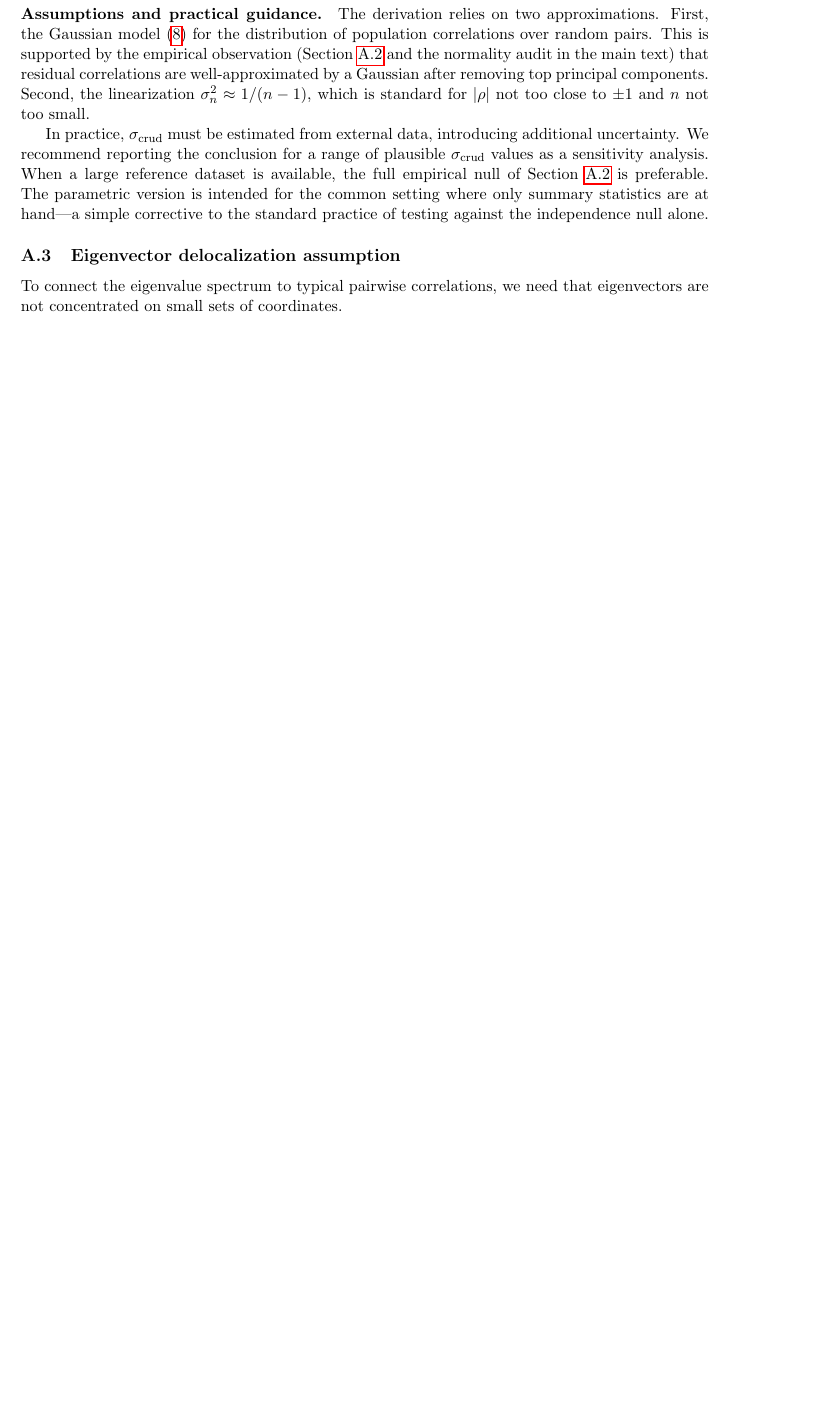
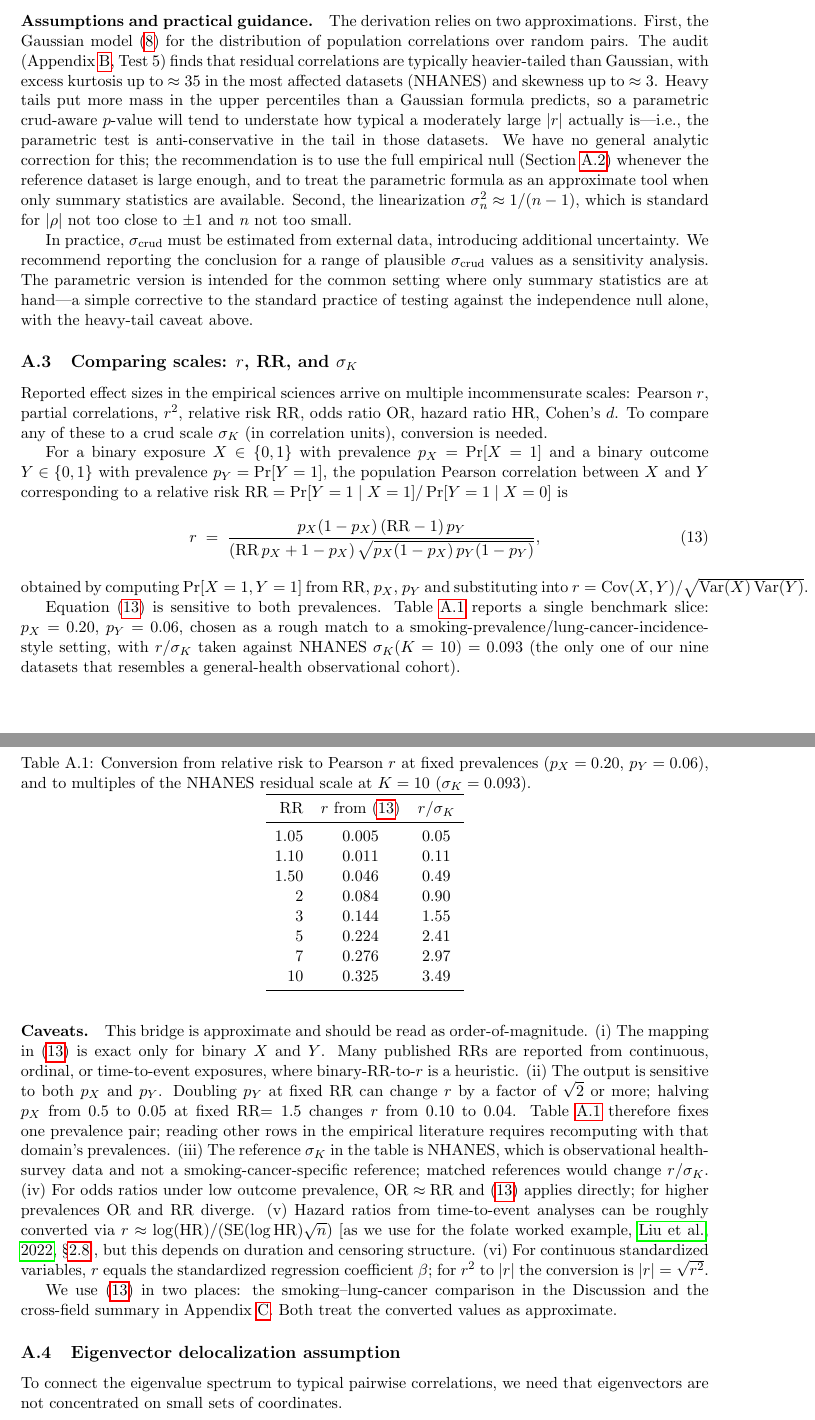
Before and after one commit to koerding/crud, a LaTeX paper (paper/crud.tex, which reads paper/bridge_lemmas.tex): part of page 17 of 35 before the commit and two parts of pages 17 and 18 of 37 after it, the two joined at a grey line, cut so that both start at the same text, the shorter picture padded with empty space. Compiled offline with pdfLaTeX.

Commit message:
Third-pass weakenings + scale-bridge subsection
Foundational cleanups:

- Drop the "common sparsity assumption" framing in the introduction.
  The argument did not actually require uniformly sampled pairs to be
  directly unconnected (an assumption that pervasive confounding makes
  hard to defend); it required only that the typical same-pipeline
  residual correlation is the right benchmark for distinctiveness.
  A target sitting in the bulk now reads as "magnitude consistent with
  typical residual confounding", not "no direct edge".

- Add a one-sided-diagnostic paragraph in the calibration section.
  Failing to clear the threshold means the magnitude alone is not
  distinctive evidence, not that the relation is causally unimportant
  - mediation, suppression, and confounder-cancellation can produce
  small adjusted correlations from causally important relations.

- Fix the misstatement that residual correlations are "well-approximated
  by a Gaussian after removing top principal components". The audit
  shows excess kurtosis up to ~35 and skewness up to ~3; the parametric
  z-test is therefore anti-conservative in the tail in the most affected
  datasets. Recommend the full empirical null when the reference is
  large enough.

New scale-bridge subsection (\ref{app:scale-bridge}) in the bridge-lemma
appendix:
- Closed-form binary RR-to-r conversion (Eq. \ref{eq:rr-to-r})
- Single benchmark slice at p_X=0.20, p_Y=0.06 mapping RR=1.05..10
  to r and r/sigma_K against NHANES K=10
- Six explicit caveats (binary-only mapping, prevalence sensitivity,
  reference-dataset choice, OR/RR equivalence regime, HR conversion,
  r^2 to |r|)

Used the bridge in two downstream places:
- Discussion smoking/lung-cancer: RR=7 with the representative
  prevalences gives r ~ 0.28, ~3 sigma_K against NHANES - clears the
  conventional threshold but is not, in correlation units, the
  orders-of-magnitude effect the relative-risk scale suggests.
- Overclaim-appendix conclusion: RR-to-|r| conversions for medicine
  and nutrition rows now reference Eq. \ref{eq:rr-to-r} and acknowledge
  the prevalence sensitivity (high vs low changes |r| several-fold).

```diff
--- a/paper/bridge_lemmas.tex
+++ b/paper/bridge_lemmas.tex
@@ -120,13 +120,59 @@ In this regime, the classical test is detecting crud, not signal.
 \paragraph{Assumptions and practical guidance.}
 The derivation relies on two approximations.
 First, the Gaussian model~\eqref{eq:crud-null-dist} for the distribution of population correlations over random pairs.
-This is supported by the empirical observation (Section~\ref{app:crud-aware-pvalues} and the normality audit in the main text) that residual correlations are well-approximated by a Gaussian after removing top principal components.
+The audit (Appendix~\ref{app:assumption-audit}, Test~5) finds that residual correlations are typically heavier-tailed than Gaussian, with excess kurtosis up to $\approx 35$ in the most affected datasets (NHANES) and skewness up to $\approx 3$.
+Heavy tails put more mass in the upper percentiles than a Gaussian formula predicts, so a parametric crud-aware $p$-value will tend to understate how typical a moderately large $|r|$ actually is---i.e., the parametric test is anti-conservative in the tail in those datasets.
+We have no general analytic correction for this; the recommendation is to use the full empirical null (Section~\ref{app:crud-aware-pvalues}) whenever the reference dataset is large enough, and to treat the parametric formula as an approximate tool when only summary statistics are available.
 Second, the linearization $\sigma_n^2\approx 1/(n-1)$, which is standard for $|\rho|$ not too close to $\pm 1$ and $n$ not too small.
 
 In practice, $\sigma_{\mathrm{crud}}$ must be estimated from external data, introducing additional uncertainty.
 We recommend reporting the conclusion for a range of plausible $\sigma_{\mathrm{crud}}$ values as a sensitivity analysis.
-When a large reference dataset is available, the full empirical null of Section~\ref{app:crud-aware-pvalues} is preferable.
-The parametric version is intended for the common setting where only summary statistics are at hand---a simple corrective to the standard practice of testing against the independence null alone.
+The parametric version is intended for the common setting where only summary statistics are at hand---a simple corrective to the standard practice of testing against the independence null alone, with the heavy-tail caveat above.
+
+
+\subsection{Comparing scales: $r$, RR, and $\sigma_K$}
+\label{app:scale-bridge}
+
+Reported effect sizes in the empirical sciences arrive on multiple incommensurate scales: Pearson $r$, partial correlations, $r^2$, relative risk RR, odds ratio OR, hazard ratio HR, Cohen's $d$. To compare any of these to a crud scale $\sigma_K$ (in correlation units), conversion is needed.
+
+For a binary exposure $X\in\{0,1\}$ with prevalence $p_X=\Pr[X=1]$ and a binary outcome $Y\in\{0,1\}$ with prevalence $p_Y=\Pr[Y=1]$, the population Pearson correlation between $X$ and $Y$ corresponding to a relative risk $\mathrm{RR}=\Pr[Y=1\mid X=1]/\Pr[Y=1\mid X=0]$ is
+\begin{equation}\label{eq:rr-to-r}
+r \;=\; \frac{p_X(1-p_X)\,(\mathrm{RR}-1)\,p_Y}{(\mathrm{RR}\,p_X + 1 - p_X)\,\sqrt{p_X(1-p_X)\,p_Y(1-p_Y)}},
+\end{equation}
+obtained by computing $\Pr[X=1,Y=1]$ from RR, $p_X$, $p_Y$ and substituting into $r=\Cov(X,Y)/\sqrt{\Var(X)\Var(Y)}$.
+
+Equation~\eqref{eq:rr-to-r} is sensitive to both prevalences. Table~\ref{tab:rr-to-r} reports a single benchmark slice: $p_X=0.20$, $p_Y=0.06$, chosen as a rough match to a smoking-prevalence/lung-cancer-incidence-style setting, with $r/\sigma_K$ taken against NHANES $\sigma_K(K=10)=0.093$ (the only one of our nine datasets that resembles a general-health observational cohort).
+
+\begin{table}[h]
+\centering
+\caption{Conversion from relative risk to Pearson $r$ at fixed prevalences ($p_X=0.20$, $p_Y=0.06$), and to multiples of the NHANES residual scale at $K=10$ ($\sigma_K=0.093$).}
+\label{tab:rr-to-r}
+\begin{tabular}{rcc}
+\toprule
+RR & $r$ from~\eqref{eq:rr-to-r} & $r/\sigma_K$ \\
+\midrule
+$1.05$ & $0.005$ & $0.05$ \\
+$1.10$ & $0.011$ & $0.11$ \\
+$1.50$ & $0.046$ & $0.49$ \\
+$2$    & $0.084$ & $0.90$ \\
+$3$    & $0.144$ & $1.55$ \\
+$5$    & $0.224$ & $2.41$ \\
+$7$    & $0.276$ & $2.97$ \\
+$10$   & $0.325$ & $3.49$ \\
+\bottomrule
+\end{tabular}
+\end{table}
+
+\paragraph{Caveats.}
+This bridge is approximate and should be read as order-of-magnitude.
+(i) The mapping in~\eqref{eq:rr-to-r} is exact only for binary $X$ and $Y$. Many published RRs are reported from continuous, ordinal, or time-to-event exposures, where binary-RR-to-$r$ is a heuristic.
+(ii) The output is sensitive to both $p_X$ and $p_Y$. Doubling $p_Y$ at fixed RR can change $r$ by a factor of $\sqrt{2}$ or more; halving $p_X$ from $0.5$ to $0.05$ at fixed RR$=1.5$ changes $r$ from $0.10$ to $0.04$. Table~\ref{tab:rr-to-r} therefore fixes one prevalence pair; reading other rows in the empirical literature requires recomputing with that domain's prevalences.
+(iii) The reference $\sigma_K$ in the table is NHANES, which is observational health-survey data and not a smoking-cancer-specific reference; matched references would change $r/\sigma_K$.
+(iv) For odds ratios under low outcome prevalence, $\mathrm{OR}\approx \mathrm{RR}$ and~\eqref{eq:rr-to-r} applies directly; for higher prevalences OR and RR diverge.
+(v) Hazard ratios from time-to-event analyses can be roughly converted via $r\approx \log(\mathrm{HR})/(\mathrm{SE}(\log\mathrm{HR})\sqrt{n})$ \citep[as we use for the folate worked example,][\S\ref{sec:worked-examples}]{liu2022}, but this depends on duration and censoring structure.
+(vi) For continuous standardized variables, $r$ equals the standardized regression coefficient $\beta$; for $r^2$ to $|r|$ the conversion is $|r|=\sqrt{r^2}$.
+
+We use~\eqref{eq:rr-to-r} in two places: the smoking--lung-cancer comparison in the Discussion and the cross-field summary in Appendix~\ref{app:overclaim}. Both treat the converted values as approximate.
 
 
 \subsection{Eigenvector delocalization assumption}
```
Also changed, not shown: paper/calibration.tex (+2 -0 lines), paper/discussion.tex (+1 -1 lines), paper/introduction.tex (+1 -1 lines), paper/overclaim_appendix.tex (+1 -1 lines), paper/crud.pdf.
